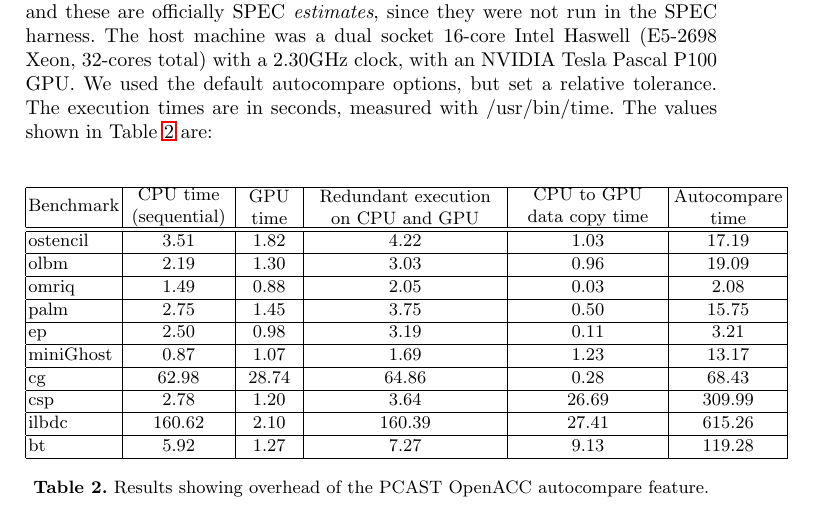
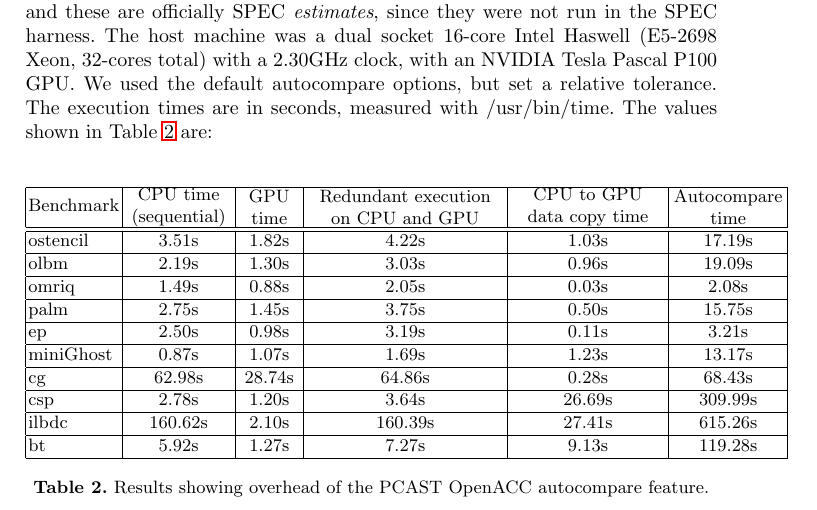
Before and after one commit to KhalidTheeb/Auto_Compare, a LaTeX thesis (Autocast.tex, which reads AutoExp.tex): part of page 9 of 14, cut so that both start at the same text. Compiled offline with pdfLaTeX.

Commit message:
Added "s" to the times in table #2

```diff
--- a/AutoExp.tex
+++ b/AutoExp.tex
@@ -44,25 +44,25 @@ Benchmark & \parbox[c]{1.9 cm}{\centering CPU time \\(sequential)} &  \parbox[c]
 %304.olbm      & 2.44s & 1.54s & 3.20s & 0.96s & 22.32s \\
 %363.swim      & 1.64s & 1.13s & 1.15s & 0.04s & 2.06s \\
 
-ostencil  & 3.51 & 1.82 & 4.22 & 1.03 & 17.19\\
+ostencil  & 3.51s & 1.82s & 4.22s & 1.03s & 17.19s\\
 \hline
-olbm      & 2.19 & 1.30 & 3.03 & 0.96 & 19.09 \\
+olbm      & 2.19s & 1.30s & 3.03s & 0.96s & 19.09s \\
 \hline
-omriq     & 1.49 & 0.88 & 2.05 & 0.03 & 2.08\\
+omriq     & 1.49s & 0.88s & 2.05s & 0.03s & 2.08s\\
 \hline
-palm      & 2.75 & 1.45 & 3.75 & 0.50 & 15.75\\
+palm      & 2.75s & 1.45s & 3.75s & 0.50s & 15.75s\\
 \hline
-ep        & 2.50 & 0.98 & 3.19 & 0.11 & 3.21\\
+ep        & 2.50s & 0.98s & 3.19s & 0.11s & 3.21s\\
 \hline
-miniGhost & 0.87 & 1.07 & 1.69 & 1.23 & 13.17\\
+miniGhost & 0.87s & 1.07s & 1.69s & 1.23s & 13.17s\\
 \hline
-cg        & 62.98 & 28.74 & 64.86 & 0.28 & 68.43\\
+cg        & 62.98s & 28.74s & 64.86s & 0.28s & 68.43s\\
 \hline
-csp       & 2.78 & 1.20	& 3.64 & 26.69 & 309.99\\
+csp       & 2.78s & 1.20s	& 3.64s & 26.69s & 309.99s\\
 \hline
-ilbdc     & 160.62 & 2.10 & 160.39 & 27.41 & 615.26\\
+ilbdc     & 160.62s & 2.10s & 160.39s & 27.41s & 615.26s\\
 \hline
-bt        & 5.92 & 1.27 & 7.27 & 9.13 & 119.28\\
+bt        & 5.92s & 1.27s & 7.27s & 9.13s & 119.28s\\
 \hline
 \end{tabular}
 \end{center}
```
